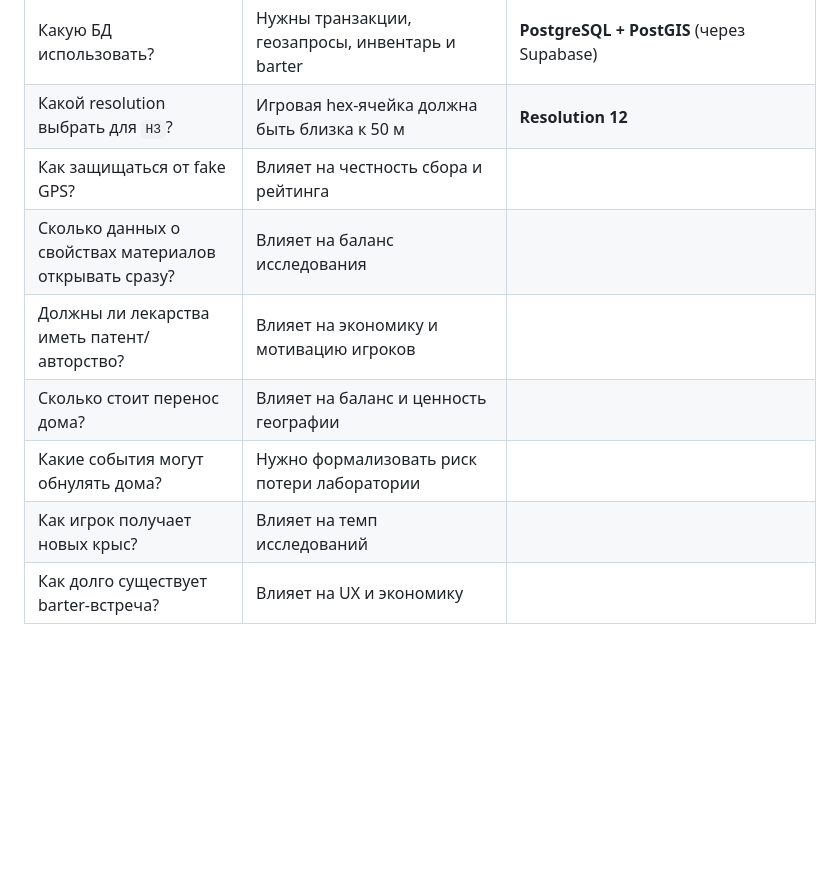
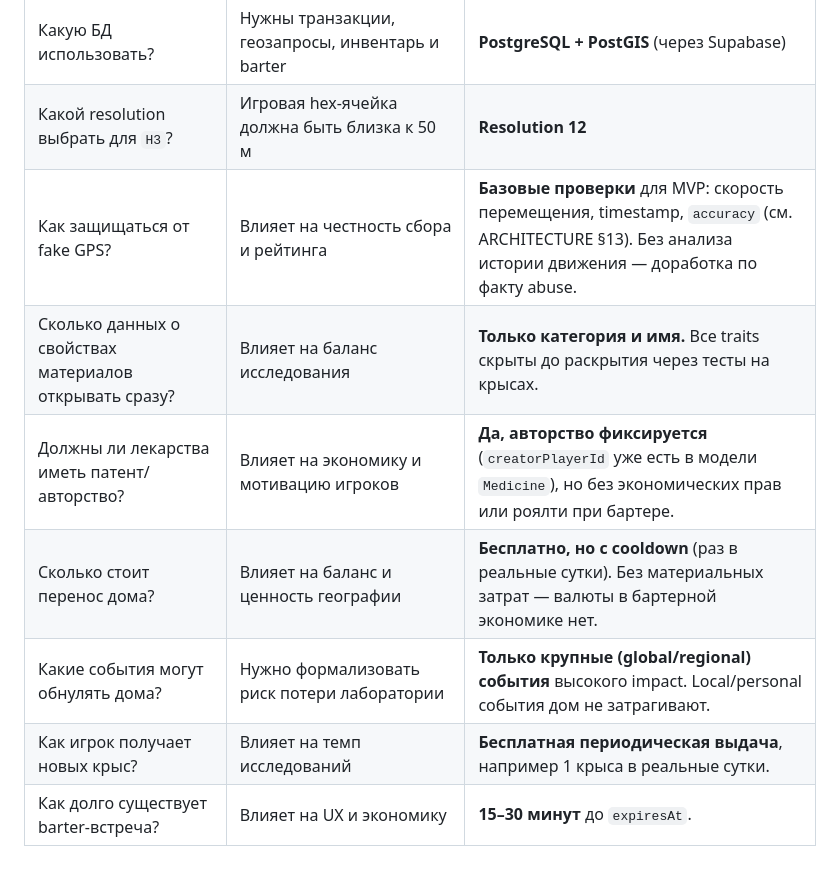
Before and after one commit to MerdanOchanov/myGame, a Markdown page: docs/TZ.md, the part around the change. Rendered like a GitHub page; blank space fills up the shorter version.

```diff
--- a/docs/TZ.md
+++ b/docs/TZ.md
@@ -593,10 +593,10 @@ MVP считается готовым, если:
 | Какую geo-index / hex-grid библиотеку использовать? | Критично для hex-ячеек ~50м, `hexCellId`, биомов и валидации на client + backend | **H3.js / h3-js** — лучший баланс скорости, точности и поддержки resolution для 50м. |
 | Какую БД использовать? | Нужны транзакции, геозапросы, инвентарь и barter | **PostgreSQL + PostGIS** (через Supabase) |
 | Какой resolution выбрать для `H3`? | Игровая hex-ячейка должна быть близка к 50 м | **Resolution 12** |
-| Как защищаться от fake GPS? | Влияет на честность сбора и рейтинга | |
-| Сколько данных о свойствах материалов открывать сразу? | Влияет на баланс исследования | |
-| Должны ли лекарства иметь патент/авторство? | Влияет на экономику и мотивацию игроков | |
-| Сколько стоит перенос дома? | Влияет на баланс и ценность географии | |
-| Какие события могут обнулять дома? | Нужно формализовать риск потери лаборатории | |
-| Как игрок получает новых крыс? | Влияет на темп исследований | |
-| Как долго существует barter-встреча? | Влияет на UX и экономику | |
+| Как защищаться от fake GPS? | Влияет на честность сбора и рейтинга | **Базовые проверки** для MVP: скорость перемещения, timestamp, `accuracy` (см. ARCHITECTURE §13). Без анализа истории движения — доработка по факту abuse. |
+| Сколько данных о свойствах материалов открывать сразу? | Влияет на баланс исследования | **Только категория и имя.** Все traits скрыты до раскрытия через тесты на крысах. |
+| Должны ли лекарства иметь патент/авторство? | Влияет на экономику и мотивацию игроков | **Да, авторство фиксируется** (`creatorPlayerId` уже есть в модели `Medicine`), но без экономических прав или роялти при бартере. |
+| Сколько стоит перенос дома? | Влияет на баланс и ценность географии | **Бесплатно, но с cooldown** (раз в реальные сутки). Без материальных затрат — валюты в бартерной экономике нет. |
+| Какие события могут обнулять дома? | Нужно формализовать риск потери лаборатории | **Только крупные (global/regional) события** высокого impact. Local/personal события дом не затрагивают. |
+| Как игрок получает новых крыс? | Влияет на темп исследований | **Бесплатная периодическая выдача**, например 1 крыса в реальные сутки. |
+| Как долго существует barter-встреча? | Влияет на UX и экономику | **15–30 минут** до `expiresAt`. |
```
Also changed, not shown: docs/ARCHITECTURE.md (+11 -15 lines).
